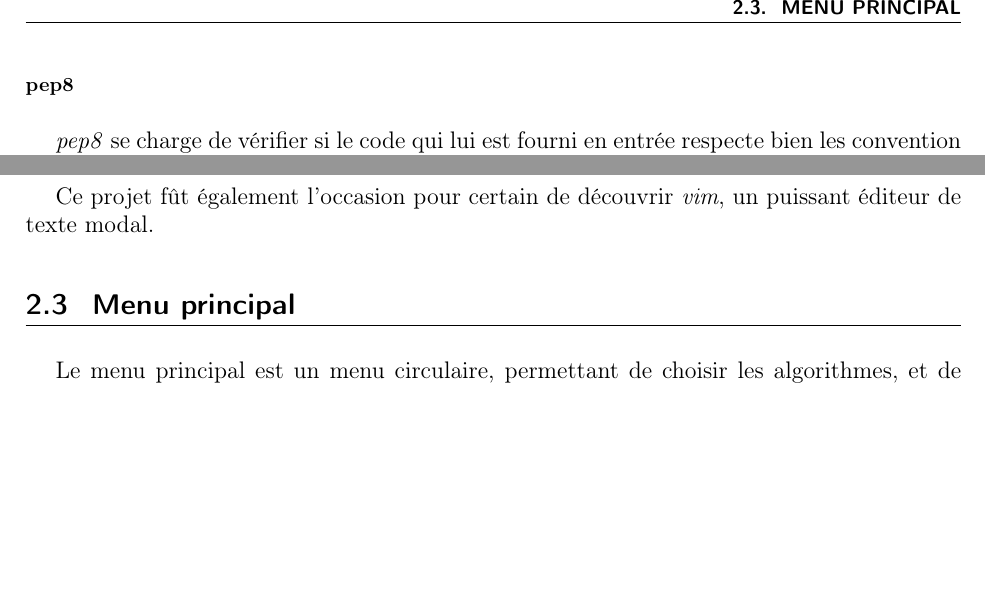
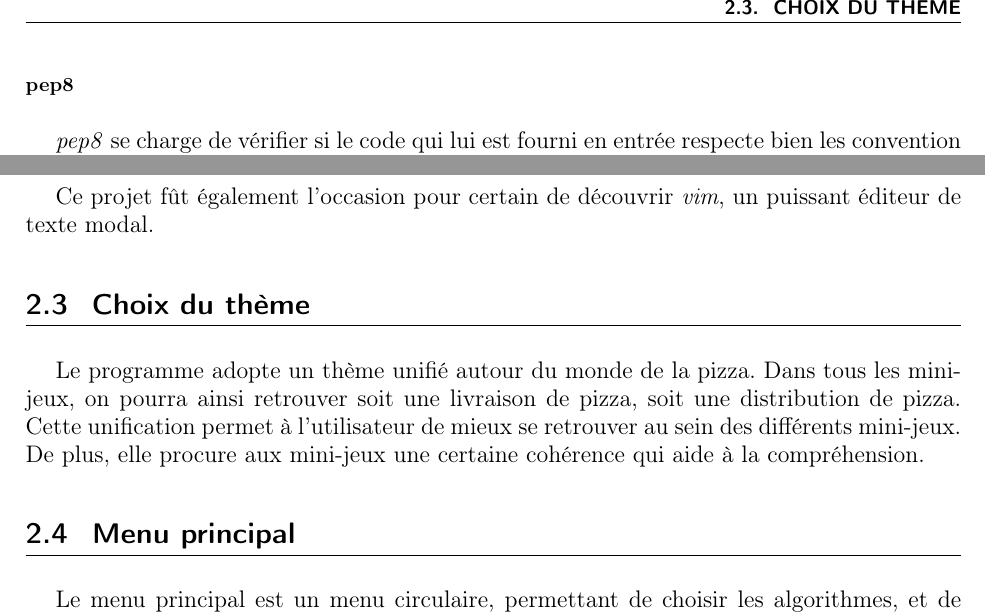
Before and after one commit to ifgx/iutbm, a LaTeX thesis (rapport/rapport_iutbm.tex, which reads rapport/chapters/realisation.tex): two parts of page 9 of 14, joined at a grey line, cut at the place of the change, the shorter picture padded with empty space. Compiled offline with pdfLaTeX.

Commit message:
Ajout de la description du thème

```diff
--- a/rapport/chapters/realisation.tex
+++ b/rapport/chapters/realisation.tex
@@ -39,6 +39,12 @@
         \subsubsection{vim}
             Ce projet fût également l'occasion pour certain de découvrir \emph{vim},
             un puissant éditeur de texte modal.
+
+\section{Choix du thème}
+Le programme adopte un thème unifié autour du monde de la pizza. Dans tous les mini-jeux, on pourra
+ainsi retrouver soit une livraison de pizza, soit une distribution de pizza. Cette unification permet à
+l'utilisateur de mieux se retrouver au sein des différents mini-jeux. De plus, elle procure aux mini-jeux
+une certaine cohérence qui aide à la compréhension.
 
 \section{Menu principal}
     Le menu principal est un menu circulaire,
```
